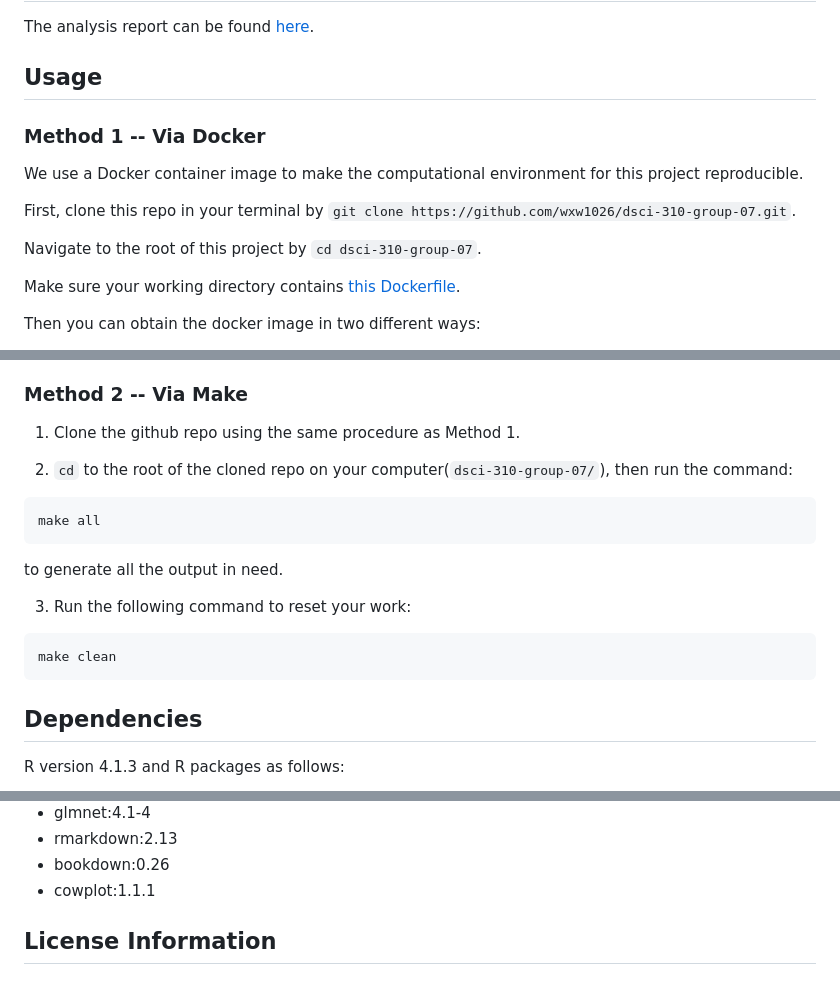
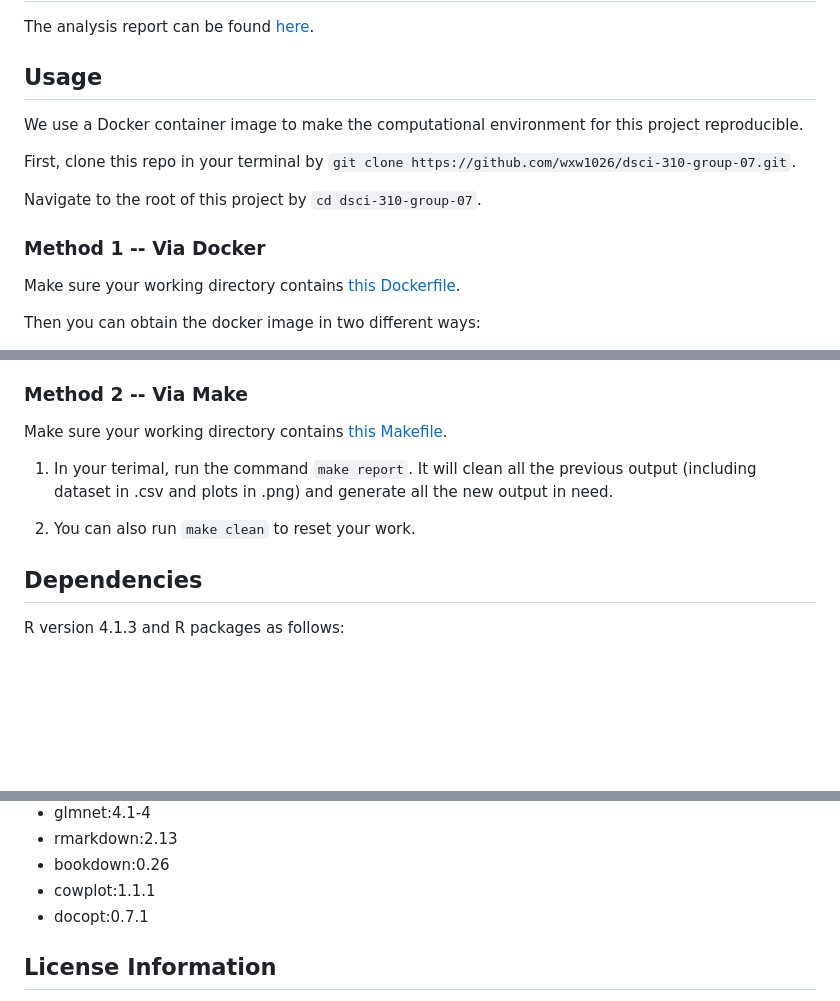
Before and after one commit to DSCI-310-2023/dsci-310-group-07, a Markdown page: README.md, 3 parts joined by grey strips. Rendered like a GitHub page; blank space fills up the shorter version.

````diff
--- a/README.md
+++ b/README.md
@@ -14,12 +14,14 @@ The analysis report can be found [here](analysis/report.rmd).
 
 ## Usage
 
-### Method 1 -- Via Docker
+
 We use a Docker container image to make the computational environment for this project reproducible.
 
 First, clone this repo in your terminal by `git clone https://github.com/wxw1026/dsci-310-group-07.git`.
 
 Navigate to the root of this project by `cd dsci-310-group-07`.
+
+### Method 1 -- Via Docker
 
 Make sure your working directory contains [this Dockerfile](Dockerfile).
 
@@ -57,19 +59,12 @@ You can also run the report with the following steps:
 
 ### Method 2 -- Via Make
 
-1. Clone the github repo using the same procedure as Method 1.
+Make sure your working directory contains [this Makefile](Makefile).
 
-2. `cd` to the root of the cloned repo on your computer(`dsci-310-group-07/`), then run the command:
+1. In your terimal, run the command `make report`. It will clean all the previous output (including dataset in .csv and plots in .png) and generate all the new output in need.
 
-```
-make all
-```
-to generate all the output in need.
+2. You can also run `make clean` to reset your work.
 
-3. Run the following command to reset your work:
-```
-make clean
-```
 
 ## Dependencies
 
@@ -88,6 +83,7 @@ R version 4.1.3 and R packages as follows:
  * rmarkdown:2.13
  * bookdown:0.26
  * cowplot:1.1.1
+ * docopt:0.7.1
 
 
 ## License Information
````
